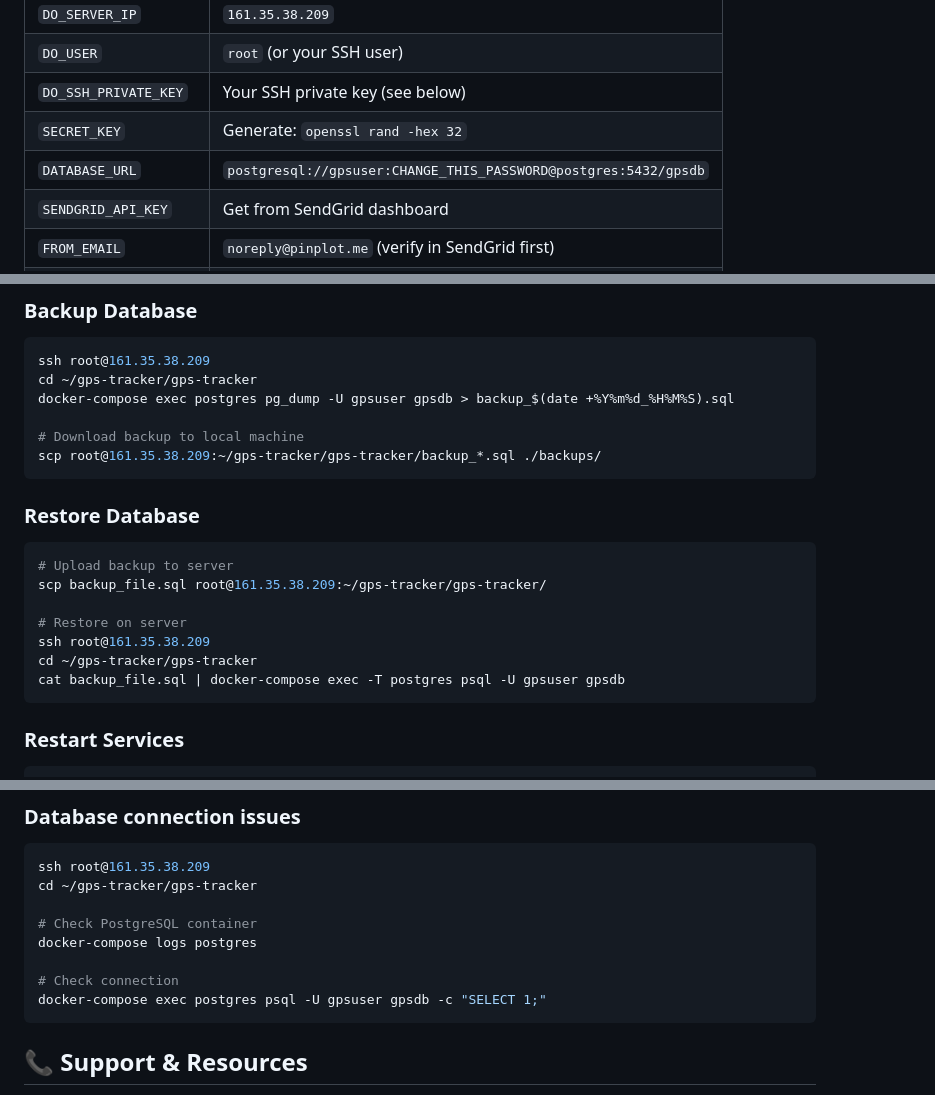
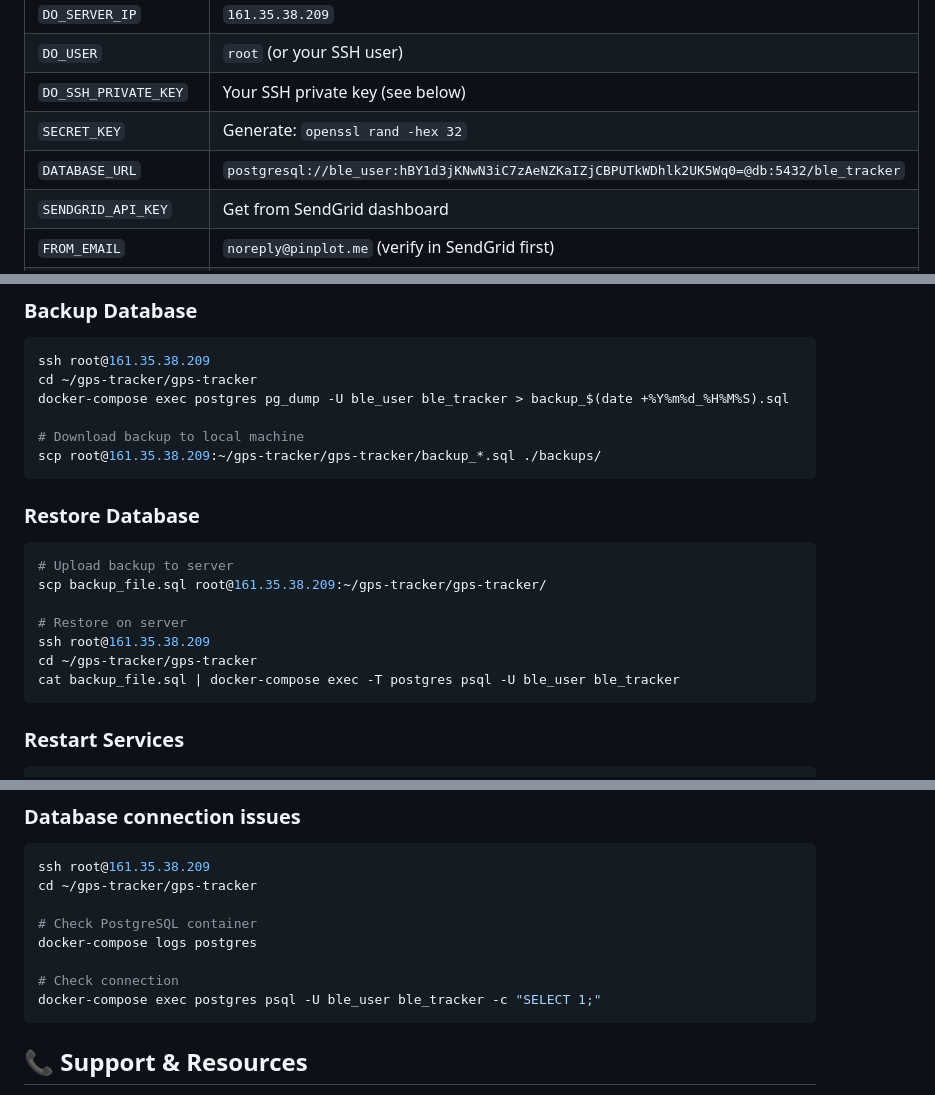
Before and after one commit to cmukoyi/mobileGPS, a Markdown page: PRODUCTION_CONFIG.md, 3 parts joined by grey strips. Rendered like a GitHub page.

Commit message:
Fix database credentials in production config
- Correct DATABASE_URL with actual credentials (ble_user, not gpsuser)
- Update database host to 'db' (not 'postgres')
- Set strong generated password
- Fix backup/restore commands with correct username and database name
- Update troubleshooting connection test commands

````diff
--- a/PRODUCTION_CONFIG.md
+++ b/PRODUCTION_CONFIG.md
@@ -41,7 +41,7 @@ Add these secrets:
 | `DO_USER` | `root` (or your SSH user) |
 | `DO_SSH_PRIVATE_KEY` | Your SSH private key (see below) |
 | `SECRET_KEY` | Generate: `openssl rand -hex 32` |
-| `DATABASE_URL` | `postgresql://gpsuser:CHANGE_THIS_PASSWORD@postgres:5432/gpsdb` |
+| `DATABASE_URL` | `postgresql://ble_user:hBY1d3jKNwN3iC7zAeNZKaIZjCBPUTkWDhlk2UK5Wq0=@db:5432/ble_tracker` |
 | `SENDGRID_API_KEY` | Get from SendGrid dashboard |
 | `FROM_EMAIL` | `noreply@pinplot.me` (verify in SendGrid first) |
 | `MZONE_CLIENT_ID` | Your MZone credentials |
@@ -301,7 +301,7 @@ cd /Users/carl/Documents/MobileCode/mobileGPS/deploy
 ```bash
 ssh root@161.35.38.209
 cd ~/gps-tracker/gps-tracker
-docker-compose exec postgres pg_dump -U gpsuser gpsdb > backup_$(date +%Y%m%d_%H%M%S).sql
+docker-compose exec postgres pg_dump -U ble_user ble_tracker > backup_$(date +%Y%m%d_%H%M%S).sql
 
 # Download backup to local machine
 scp root@161.35.38.209:~/gps-tracker/gps-tracker/backup_*.sql ./backups/
@@ -315,7 +315,7 @@ scp backup_file.sql root@161.35.38.209:~/gps-tracker/gps-tracker/
 # Restore on server
 ssh root@161.35.38.209
 cd ~/gps-tracker/gps-tracker
-cat backup_file.sql | docker-compose exec -T postgres psql -U gpsuser gpsdb
+cat backup_file.sql | docker-compose exec -T postgres psql -U ble_user ble_tracker
 ```
 
 ### Restart Services
@@ -377,7 +377,7 @@ cd ~/gps-tracker/gps-tracker
 docker-compose logs postgres
 
 # Check connection
-docker-compose exec postgres psql -U gpsuser gpsdb -c "SELECT 1;"
+docker-compose exec postgres psql -U ble_user ble_tracker -c "SELECT 1;"
 ```
 
 ## 📞 Support & Resources
````
